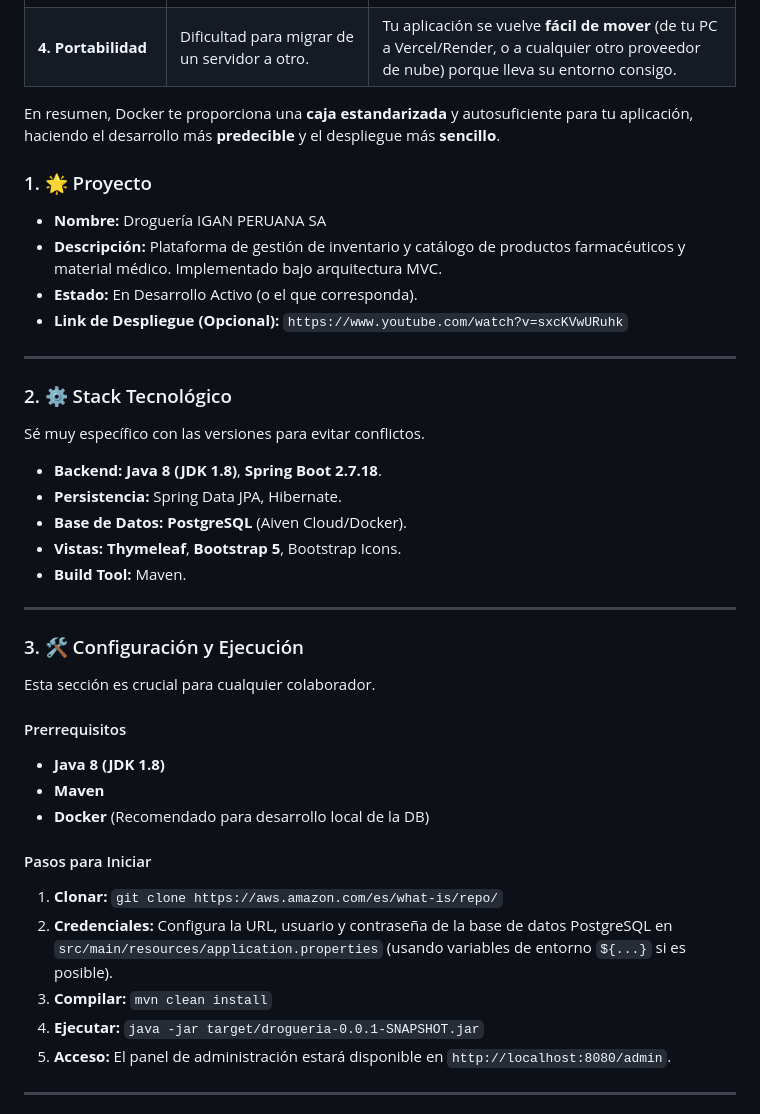
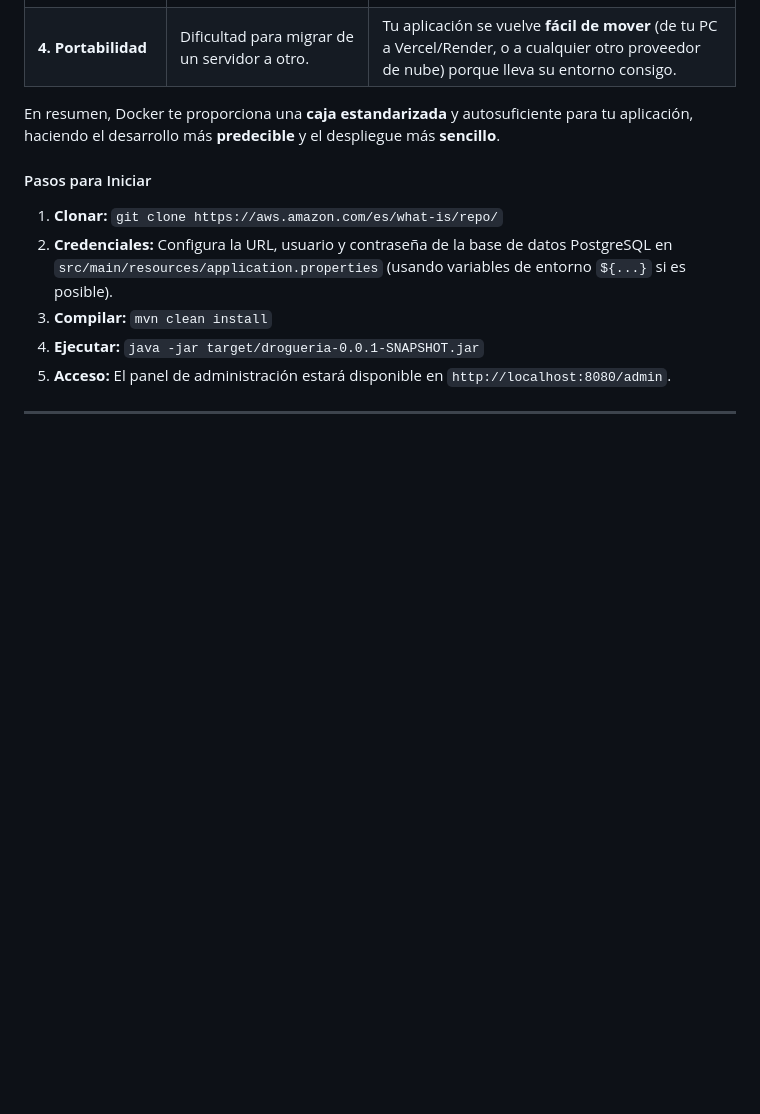
Before and after one commit to BelenADQ7u7/Proyecto-Herramientas-Desarrollo, a Markdown page: README.md, the part around the change. Rendered like a GitHub page; blank space fills up the shorter version.

```diff
--- a/README.md
+++ b/README.md
@@ -88,35 +88,7 @@ Usar **Docker** en tu proyecto Spring Boot significa que puedes **empaquetar** t
 
 En resumen, Docker te proporciona una **caja estandarizada** y autosuficiente para tu aplicación, haciendo el desarrollo más **predecible** y el despliegue más **sencillo**.
 
-### 1. 🌟 Proyecto
 
-* **Nombre:** Droguería IGAN PERUANA SA
-* **Descripción:** Plataforma de gestión de inventario y catálogo de productos farmacéuticos y material médico. Implementado bajo arquitectura MVC.
-* **Estado:** En Desarrollo Activo (o el que corresponda).
-* **Link de Despliegue (Opcional):** `https://www.youtube.com/watch?v=sxcKVwURuhk`
-
----
-
-### 2. ⚙️ Stack Tecnológico
-
-Sé muy específico con las versiones para evitar conflictos.
-
-* **Backend:** **Java 8 (JDK 1.8)**, **Spring Boot 2.7.18**.
-* **Persistencia:** Spring Data JPA, Hibernate.
-* **Base de Datos:** **PostgreSQL** (Aiven Cloud/Docker).
-* **Vistas:** **Thymeleaf**, **Bootstrap 5**, Bootstrap Icons.
-* **Build Tool:** Maven.
-
----
-
-### 3. 🛠️ Configuración y Ejecución
-
-Esta sección es crucial para cualquier colaborador.
-
-#### Prerrequisitos
-* **Java 8 (JDK 1.8)**
-* **Maven**
-* **Docker** (Recomendado para desarrollo local de la DB)
 
 #### Pasos para Iniciar
 1.  **Clonar:** `git clone https://aws.amazon.com/es/what-is/repo/`
```
